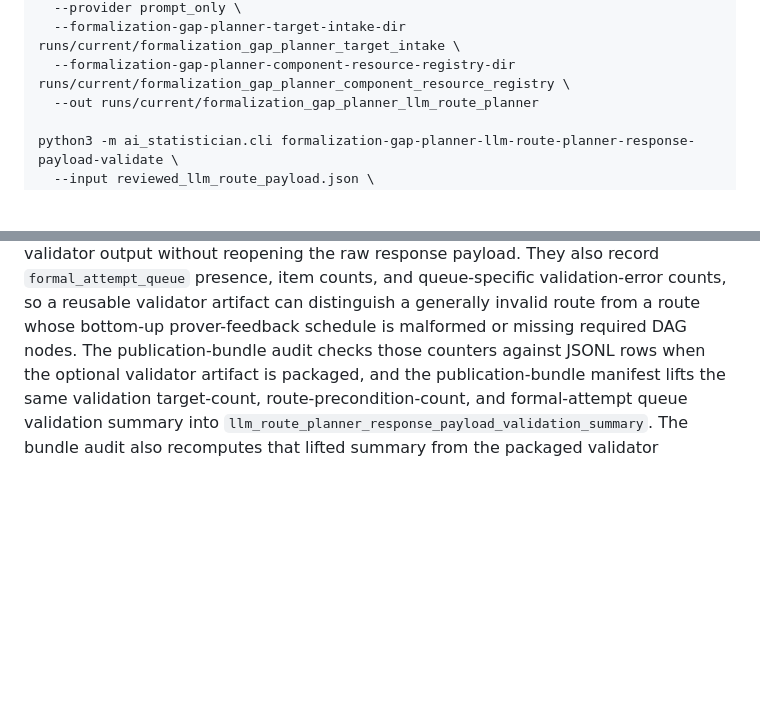
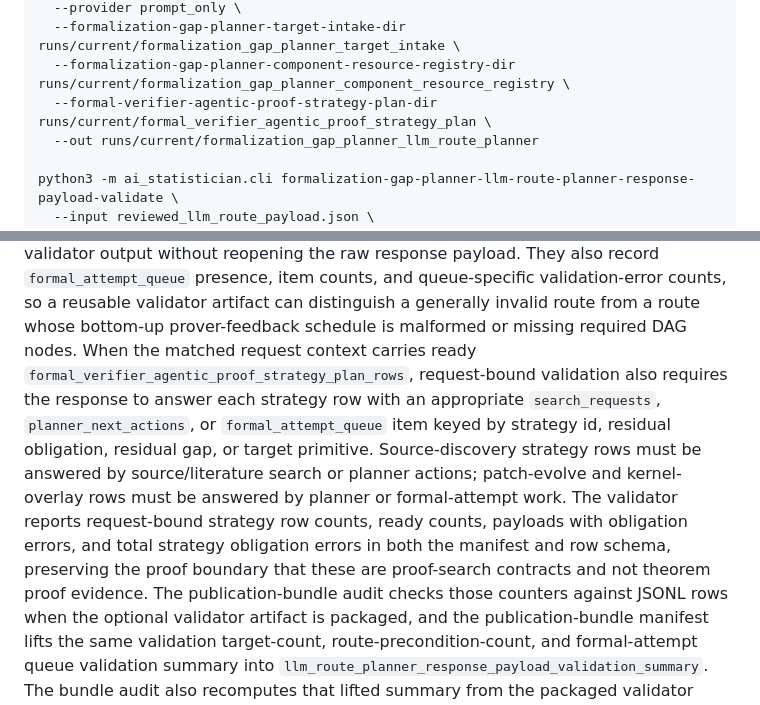
Before and after one commit to ykzeng-yale/AI-Statistician, a Markdown page: docs/library_aware_formalization_gap_planner.md, 2 parts joined by grey strips. Drawn GitHub-style; blank space fills up the shorter version.

Commit message:
Document agentic strategy validation gate

```diff
--- a/docs/library_aware_formalization_gap_planner.md
+++ b/docs/library_aware_formalization_gap_planner.md
@@ -67,6 +67,7 @@ python3 -m ai_statistician.cli formalization-gap-planner-llm-route-planner \
   --provider prompt_only \
   --formalization-gap-planner-target-intake-dir runs/current/formalization_gap_planner_target_intake \
   --formalization-gap-planner-component-resource-registry-dir runs/current/formalization_gap_planner_component_resource_registry \
+  --formal-verifier-agentic-proof-strategy-plan-dir runs/current/formal_verifier_agentic_proof_strategy_plan \
   --out runs/current/formalization_gap_planner_llm_route_planner
 
 python3 -m ai_statistician.cli formalization-gap-planner-llm-route-planner-response-payload-validate \
@@ -171,6 +172,17 @@ They also record `formal_attempt_queue` presence, item counts, and
 queue-specific validation-error counts, so a reusable validator artifact can
 distinguish a generally invalid route from a route whose bottom-up
 prover-feedback schedule is malformed or missing required DAG nodes.
+When the matched request context carries ready
+`formal_verifier_agentic_proof_strategy_plan_rows`, request-bound validation
+also requires the response to answer each strategy row with an appropriate
+`search_requests`, `planner_next_actions`, or `formal_attempt_queue` item keyed
+by strategy id, residual obligation, residual gap, or target primitive.
+Source-discovery strategy rows must be answered by source/literature search or
+planner actions; patch-evolve and kernel-overlay rows must be answered by
+planner or formal-attempt work. The validator reports request-bound strategy
+row counts, ready counts, payloads with obligation errors, and total strategy
+obligation errors in both the manifest and row schema, preserving the proof
+boundary that these are proof-search contracts and not theorem proof evidence.
 The publication-bundle audit checks those counters against JSONL rows
 when the optional validator artifact is packaged, and the publication-bundle
 manifest lifts the same validation target-count, route-precondition-count, and
```
Also changed, not shown: docs/evaluation_benchmark_strategy.md (+6 -0 lines).
